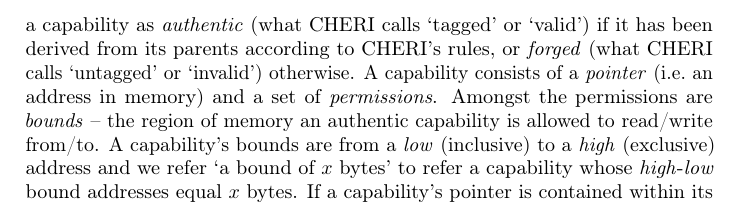
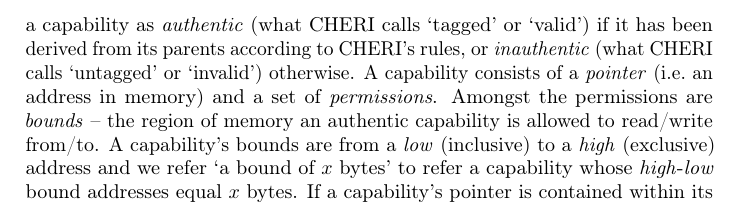
Before and after one commit to capablevms/cheri_misidioms, a LaTeX document (cheri_misidioms.ltx): part of page 2 of 6, cut so that both start at the same text. Compiled offline with pdfLaTeX.

Commit message:
Refer to "authentic" and "inauthentic" capabilities.

```diff
--- a/cheri_misidioms.ltx
+++ b/cheri_misidioms.ltx
@@ -89,7 +89,7 @@
 capability must be derived from one or more \emph{parent} capabilities.
 We refer to a capability as \emph{authentic} (what CHERI calls
 `tagged' or `valid') if it has been derived from its parents according
-to CHERI's rules, or \emph{forged} (what CHERI calls `untagged' or `invalid')
+to CHERI's rules, or \emph{inauthentic} (what CHERI calls `untagged' or `invalid')
 otherwise. A capability consists of a \emph{pointer} (i.e.~an address in
 memory) and a set of \emph{permissions}. Amongst the permissions are
 \emph{bounds} -- the region of memory an authentic capability is allowed to
```
